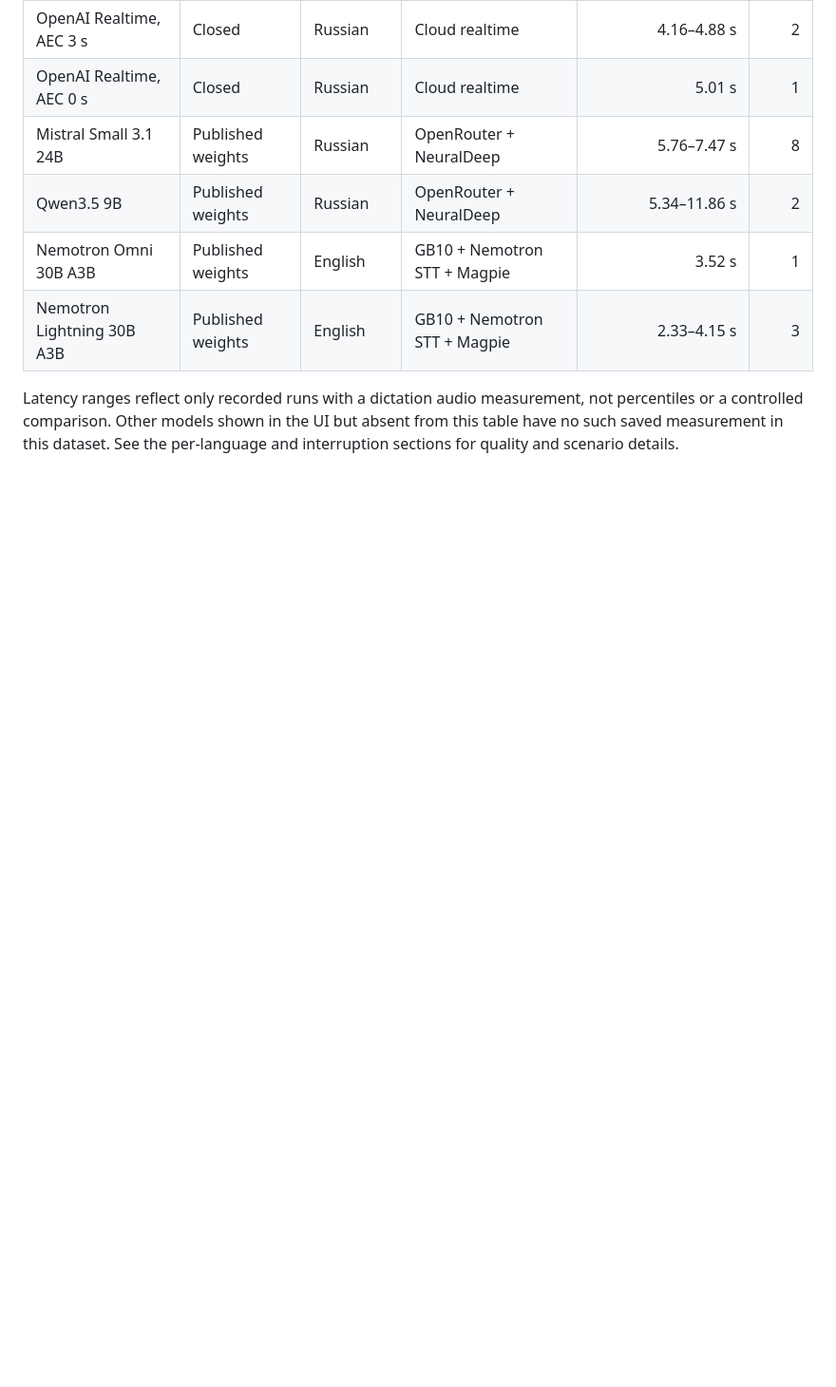
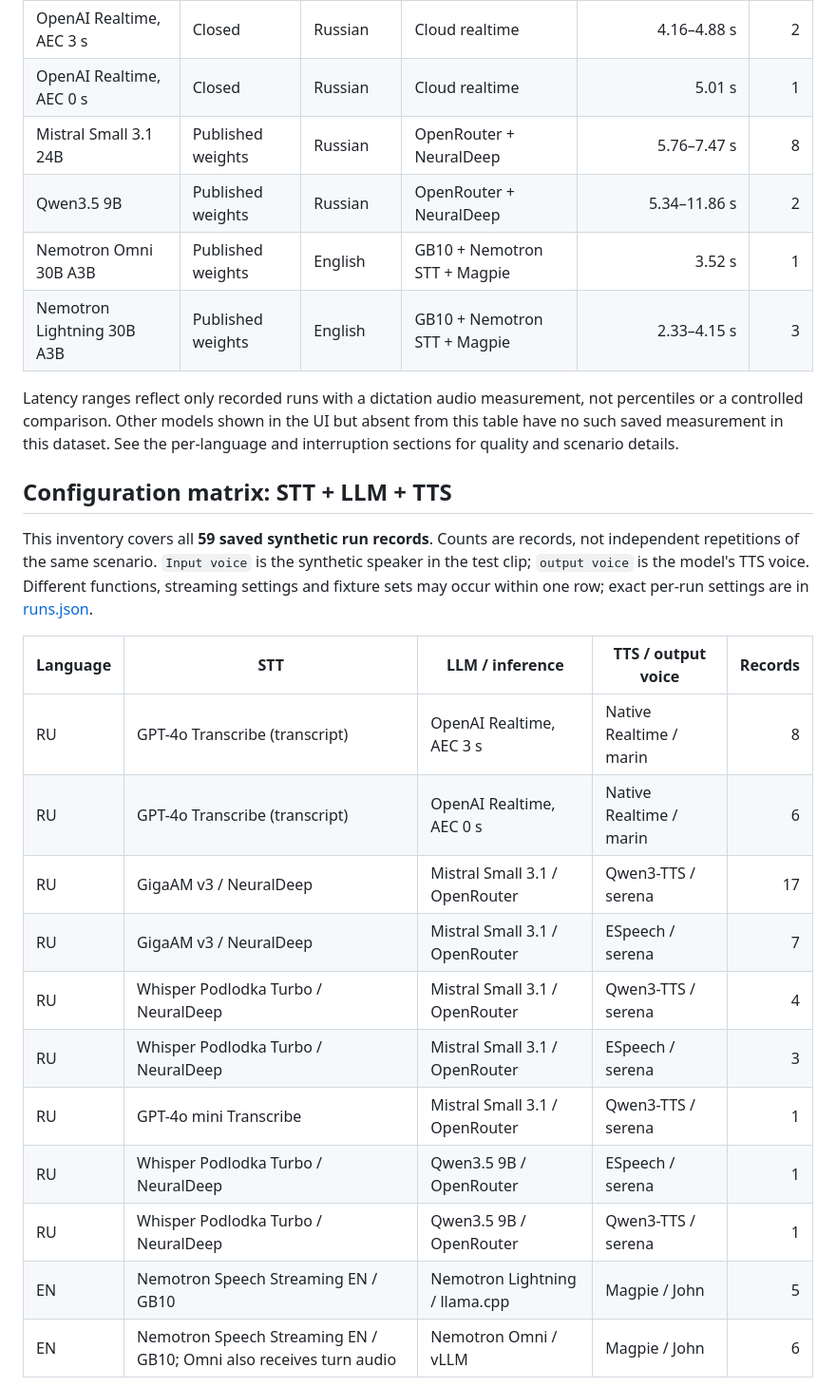
Before and after one commit to jiggo089/voice-ai-benchmark-research, a Markdown page: README.md, the part around one of its changes. Shown at 95% size. Rendered like a GitHub page; blank space fills up the shorter version.

```diff
--- a/README.md
+++ b/README.md
@@ -51,3 +51,22 @@ Each dot is an individual run, **not a model-only score**. Runs within a row may
 | Nemotron Lightning 30B A3B | Published weights | English | GB10 + Nemotron STT + Magpie | 2.33–4.15 s | 3 |
 
 Latency ranges reflect only recorded runs with a dictation audio measurement, not percentiles or a controlled comparison. Other models shown in the UI but absent from this table have no such saved measurement in this dataset. See the per-language and interruption sections for quality and scenario details.
+
+## Configuration matrix: STT + LLM + TTS
+
+This inventory covers all **59 saved synthetic run records**. Counts are records, not independent repetitions of the same scenario. `Input voice` is the synthetic speaker in the test clip; `output voice` is the model's TTS voice. Different functions, streaming settings and fixture sets may occur within one row; exact per-run settings are in [runs.json](data/runs.json).
+
+| Language | STT | LLM / inference | TTS / output voice | Records |
+|---|---|---|---|---:|
+| RU | GPT-4o Transcribe (transcript) | OpenAI Realtime, AEC 3 s | Native Realtime / marin | 8 |
+| RU | GPT-4o Transcribe (transcript) | OpenAI Realtime, AEC 0 s | Native Realtime / marin | 6 |
+| RU | GigaAM v3 / NeuralDeep | Mistral Small 3.1 / OpenRouter | Qwen3-TTS / serena | 17 |
+| RU | GigaAM v3 / NeuralDeep | Mistral Small 3.1 / OpenRouter | ESpeech / serena | 7 |
+| RU | Whisper Podlodka Turbo / NeuralDeep | Mistral Small 3.1 / OpenRouter | Qwen3-TTS / serena | 4 |
+| RU | Whisper Podlodka Turbo / NeuralDeep | Mistral Small 3.1 / OpenRouter | ESpeech / serena | 3 |
+| RU | GPT-4o mini Transcribe | Mistral Small 3.1 / OpenRouter | Qwen3-TTS / serena | 1 |
+| RU | Whisper Podlodka Turbo / NeuralDeep | Qwen3.5 9B / OpenRouter | ESpeech / serena | 1 |
+| RU | Whisper Podlodka Turbo / NeuralDeep | Qwen3.5 9B / OpenRouter | Qwen3-TTS / serena | 1 |
+| EN | Nemotron Speech Streaming EN / GB10 | Nemotron Lightning / llama.cpp | Magpie / John | 5 |
+| EN | Nemotron Speech Streaming EN / GB10; Omni also receives turn audio | Nemotron Omni / vLLM | Magpie / John | 6 |
+
```
Also changed, not shown: other parts of README.md (+17 -1 lines), charts/input-voice-interruption.png (added), 1 other file.
